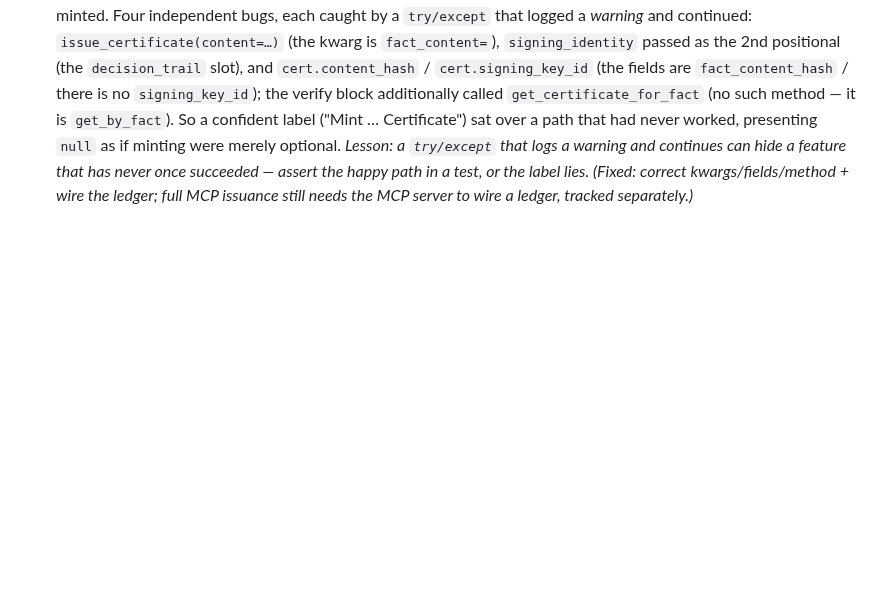
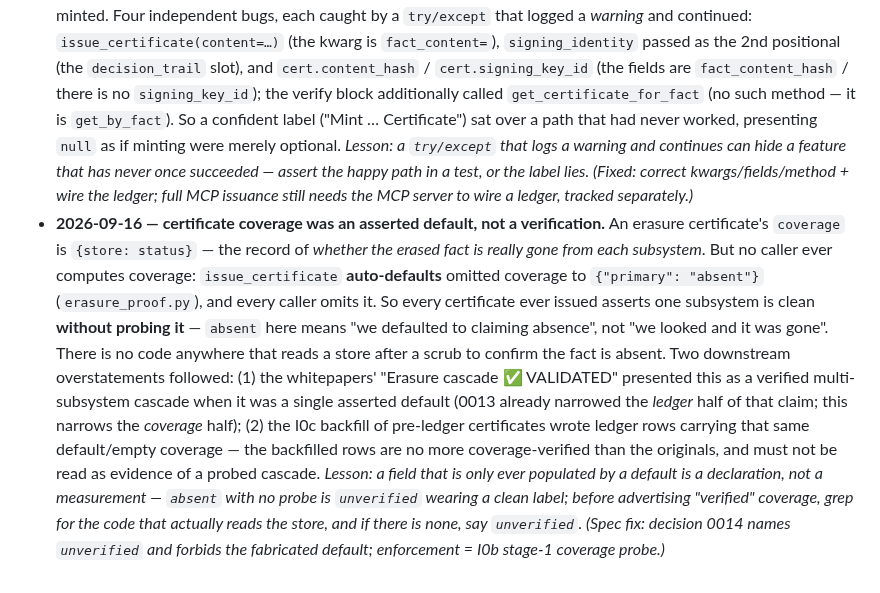
Before and after one commit to GNS-Foundation/grafomem, a Markdown page: docs/decisions/README.md, the part around one of its changes. Rendered like a GitHub page; blank space fills up the shorter version.

```diff
--- a/docs/decisions/README.md
+++ b/docs/decisions/README.md
@@ -185,3 +186,19 @@ the claim, the vantage that produced it, and why the corroboration failed.
   feature that has never once succeeded — assert the happy path in a test, or the label lies. (Fixed:
   correct kwargs/fields/method + wire the ledger; full MCP issuance still needs the MCP server to wire a
   ledger, tracked separately.)*
+- **2026-09-16 — certificate coverage was an asserted default, not a verification.** An erasure
+  certificate's `coverage` is `{store: status}` — the record of *whether the erased fact is really gone
+  from each subsystem*. But no caller ever computes coverage: `issue_certificate` **auto-defaults** omitted
+  coverage to `{"primary": "absent"}` (`erasure_proof.py`), and every caller omits it. So every certificate
+  ever issued asserts one subsystem is clean **without probing it** — `absent` here means "we defaulted to
+  claiming absence", not "we looked and it was gone". There is no code anywhere that reads a store after a
+  scrub to confirm the fact is absent. Two downstream overstatements followed: (1) the whitepapers'
+  "Erasure cascade ✅ VALIDATED" presented this as a verified multi-subsystem cascade when it was a
+  single asserted default (0013 already narrowed the *ledger* half of that claim; this narrows the
+  *coverage* half); (2) the I0c backfill of pre-ledger certificates wrote ledger rows carrying that same
+  default/empty coverage — the backfilled rows are no more coverage-verified than the originals, and must
+  not be read as evidence of a probed cascade. *Lesson: a field that is only ever populated by a default is
+  a declaration, not a measurement — `absent` with no probe is `unverified` wearing a clean label; before
+  advertising "verified" coverage, grep for the code that actually reads the store, and if there is none,
+  say `unverified`. (Spec fix: decision 0014 names `unverified` and forbids the fabricated default;
+  enforcement = I0b stage-1 coverage probe.)*
```
Also changed, not shown: other parts of docs/decisions/README.md (+1 -0 lines), docs/decisions/0014-erasure-coverage-status-vocabulary.md (added, +48 -0 lines).
